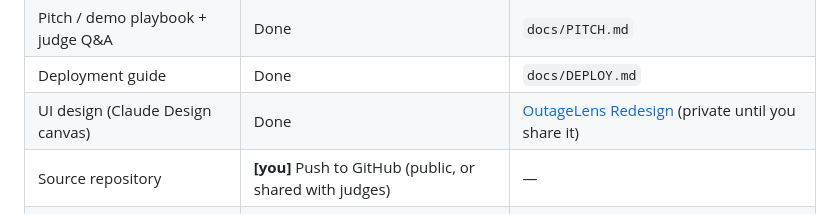
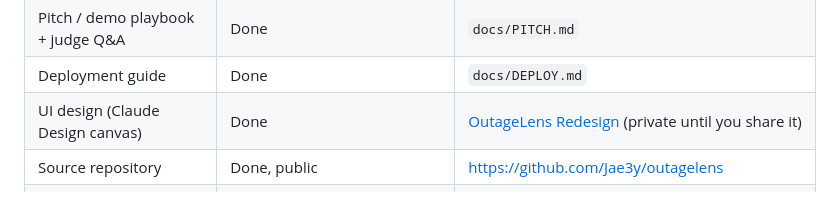
Before and after one commit to Jae3y/outagelens, a Markdown page: docs/SUBMISSION.md, the part around the change. Rendered like a GitHub page.

```diff
--- a/docs/SUBMISSION.md
+++ b/docs/SUBMISSION.md
@@ -33,7 +33,7 @@ details; everything else is in this repository and working.
 | Pitch / demo playbook + judge Q&A | Done | `docs/PITCH.md` |
 | Deployment guide | Done | `docs/DEPLOY.md` |
 | UI design (Claude Design canvas) | Done | [OutageLens Redesign](https://claude.ai/artifact/FkzDJYxroAXfNSt797BtjF) (private until you share it) |
-| Source repository | **[you]** Push to GitHub (public, or shared with judges) | — |
+| Source repository | Done, public | https://github.com/Jae3y/outagelens |
 | Slide deck (8 slides, speaker notes) | Done; fill in team name, members, live URL and GitHub URL | [OutageLens Pitch Deck](https://claude.ai/artifact/Y2qRaHkqfNfApvnGKohijR) (private until you share it; exports to PPTX/PDF) |
 | Demo video (if required) | **[you]** Screen-record the 3-minute script in `docs/PITCH.md` | — |
 | Team names, emails, track | **[you]** | — |
```
Also changed, not shown: README.md (+2 -1 lines).
